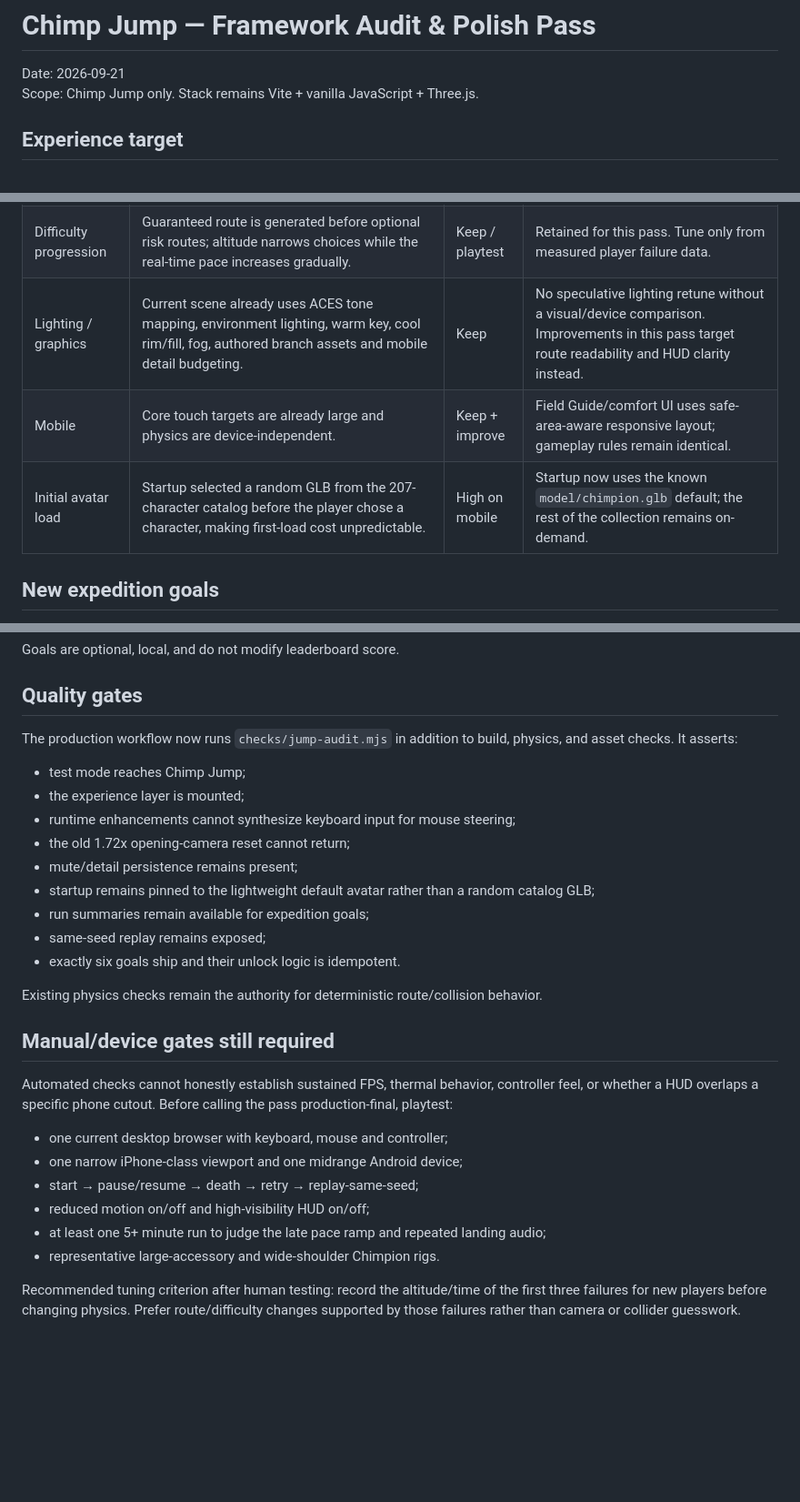
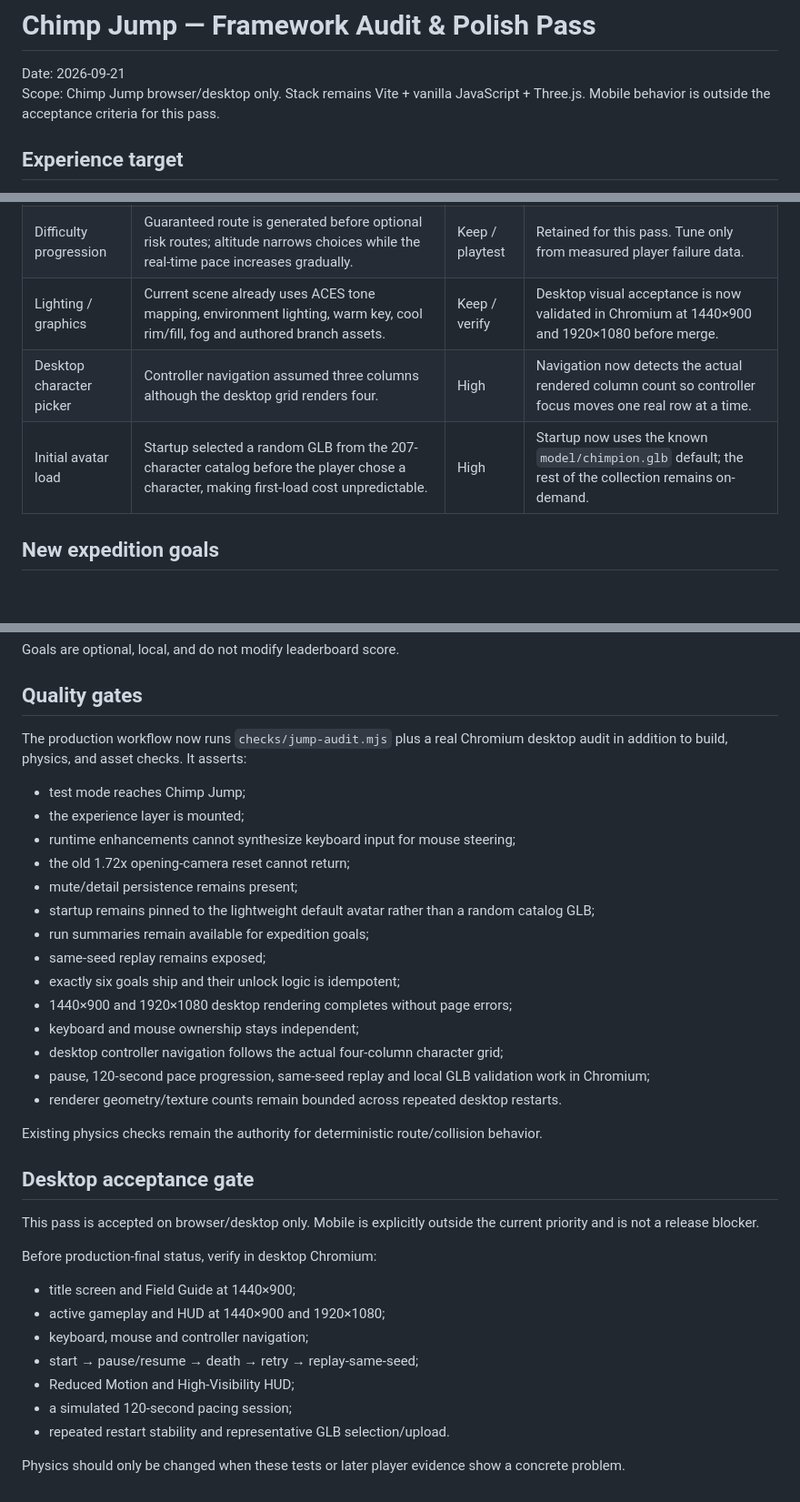
Before and after one commit to CyberArtsBR/chimpions3d, a Markdown page: docs/CHIMP_JUMP_FRAMEWORK_AUDIT.md, 3 parts joined by grey strips. Shown at 91% size. Rendered like a GitHub page; blank space fills up the shorter version.

Commit message:
docs: make audit browser desktop only

```diff
--- a/docs/CHIMP_JUMP_FRAMEWORK_AUDIT.md
+++ b/docs/CHIMP_JUMP_FRAMEWORK_AUDIT.md
@@ -1,7 +1,7 @@
 # Chimp Jump — Framework Audit & Polish Pass
 
 Date: 2026-09-21
-Scope: Chimp Jump only. Stack remains Vite + vanilla JavaScript + Three.js.
+Scope: Chimp Jump browser/desktop only. Stack remains Vite + vanilla JavaScript + Three.js. Mobile behavior is outside the acceptance criteria for this pass.
 
 ## Experience target
 
@@ -27,9 +27,9 @@ The pass deliberately does not change gravity, steering speed, landing forgivene
 | Content goals | Progress was mostly personal best / leaderboard. | Medium | Added six optional persistent expedition goals: two altitude, two banana, two clean-landing goals. |
 | Collision forgiveness | Landing already uses swept descending collision and an extra horizontal margin of 0.24 world units. | Keep | Retained. No evidence justified making the collider stricter or looser. |
 | Difficulty progression | Guaranteed route is generated before optional risk routes; altitude narrows choices while the real-time pace increases gradually. | Keep / playtest | Retained for this pass. Tune only from measured player failure data. |
-| Lighting / graphics | Current scene already uses ACES tone mapping, environment lighting, warm key, cool rim/fill, fog, authored branch assets and mobile detail budgeting. | Keep | No speculative lighting retune without a visual/device comparison. Improvements in this pass target route readability and HUD clarity instead. |
-| Mobile | Core touch targets are already large and physics are device-independent. | Keep + improve | Field Guide/comfort UI uses safe-area-aware responsive layout; gameplay rules remain identical. |
-| Initial avatar load | Startup selected a random GLB from the 207-character catalog before the player chose a character, making first-load cost unpredictable. | High on mobile | Startup now uses the known `model/chimpion.glb` default; the rest of the collection remains on-demand. |
+| Lighting / graphics | Current scene already uses ACES tone mapping, environment lighting, warm key, cool rim/fill, fog and authored branch assets. | Keep / verify | Desktop visual acceptance is now validated in Chromium at 1440×900 and 1920×1080 before merge. |
+| Desktop character picker | Controller navigation assumed three columns although the desktop grid renders four. | High | Navigation now detects the actual rendered column count so controller focus moves one real row at a time. |
+| Initial avatar load | Startup selected a random GLB from the 207-character catalog before the player chose a character, making first-load cost unpredictable. | High | Startup now uses the known `model/chimpion.glb` default; the rest of the collection remains on-demand. |
 
 ## New expedition goals
 
@@ -44,7 +44,7 @@ Goals are optional, local, and do not modify leaderboard score.
 
 ## Quality gates
 
-The production workflow now runs `checks/jump-audit.mjs` in addition to build, physics, and asset checks. It asserts:
+The production workflow now runs `checks/jump-audit.mjs` plus a real Chromium desktop audit in addition to build, physics, and asset checks. It asserts:
 
 - test mode reaches Chimp Jump;
 - the experience layer is mounted;
@@ -54,19 +54,27 @@ The production workflow now runs `checks/jump-audit.mjs` in addition to build, p
 - startup remains pinned to the lightweight default avatar rather than a random catalog GLB;
 - run summaries remain available for expedition goals;
 - same-seed replay remains exposed;
-- exactly six goals ship and their unlock logic is idempotent.
+- exactly six goals ship and their unlock logic is idempotent;
+- 1440×900 and 1920×1080 desktop rendering completes without page errors;
+- keyboard and mouse ownership stays independent;
+- desktop controller navigation follows the actual four-column character grid;
+- pause, 120-second pace progression, same-seed replay and local GLB validation work in Chromium;
+- renderer geometry/texture counts remain bounded across repeated desktop restarts.
 
 Existing physics checks remain the authority for deterministic route/collision behavior.
 
-## Manual/device gates still required
+## Desktop acceptance gate
 
-Automated checks cannot honestly establish sustained FPS, thermal behavior, controller feel, or whether a HUD overlaps a specific phone cutout. Before calling the pass production-final, playtest:
+This pass is accepted on browser/desktop only. Mobile is explicitly outside the current priority and is not a release blocker.
 
-- one current desktop browser with keyboard, mouse and controller;
-- one narrow iPhone-class viewport and one midrange Android device;
+Before production-final status, verify in desktop Chromium:
+
+- title screen and Field Guide at 1440×900;
+- active gameplay and HUD at 1440×900 and 1920×1080;
+- keyboard, mouse and controller navigation;
 - start → pause/resume → death → retry → replay-same-seed;
-- reduced motion on/off and high-visibility HUD on/off;
-- at least one 5+ minute run to judge the late pace ramp and repeated landing audio;
-- representative large-accessory and wide-shoulder Chimpion rigs.
+- Reduced Motion and High-Visibility HUD;
+- a simulated 120-second pacing session;
+- repeated restart stability and representative GLB selection/upload.
 
-Recommended tuning criterion after human testing: record the altitude/time of the first three failures for new players before changing physics. Prefer route/difficulty changes supported by those failures rather than camera or collider guesswork.
+Physics should only be changed when these tests or later player evidence show a concrete problem.
```
